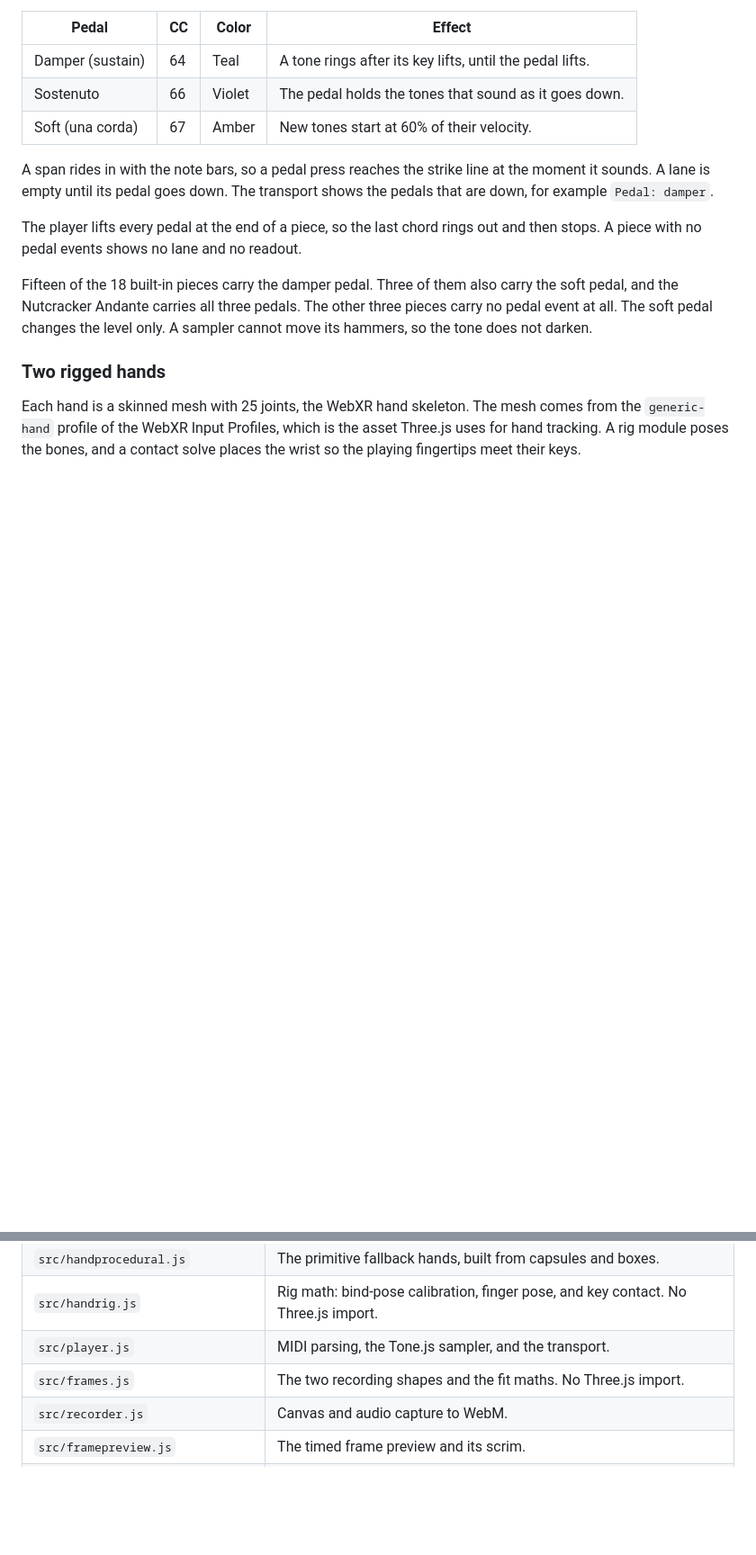
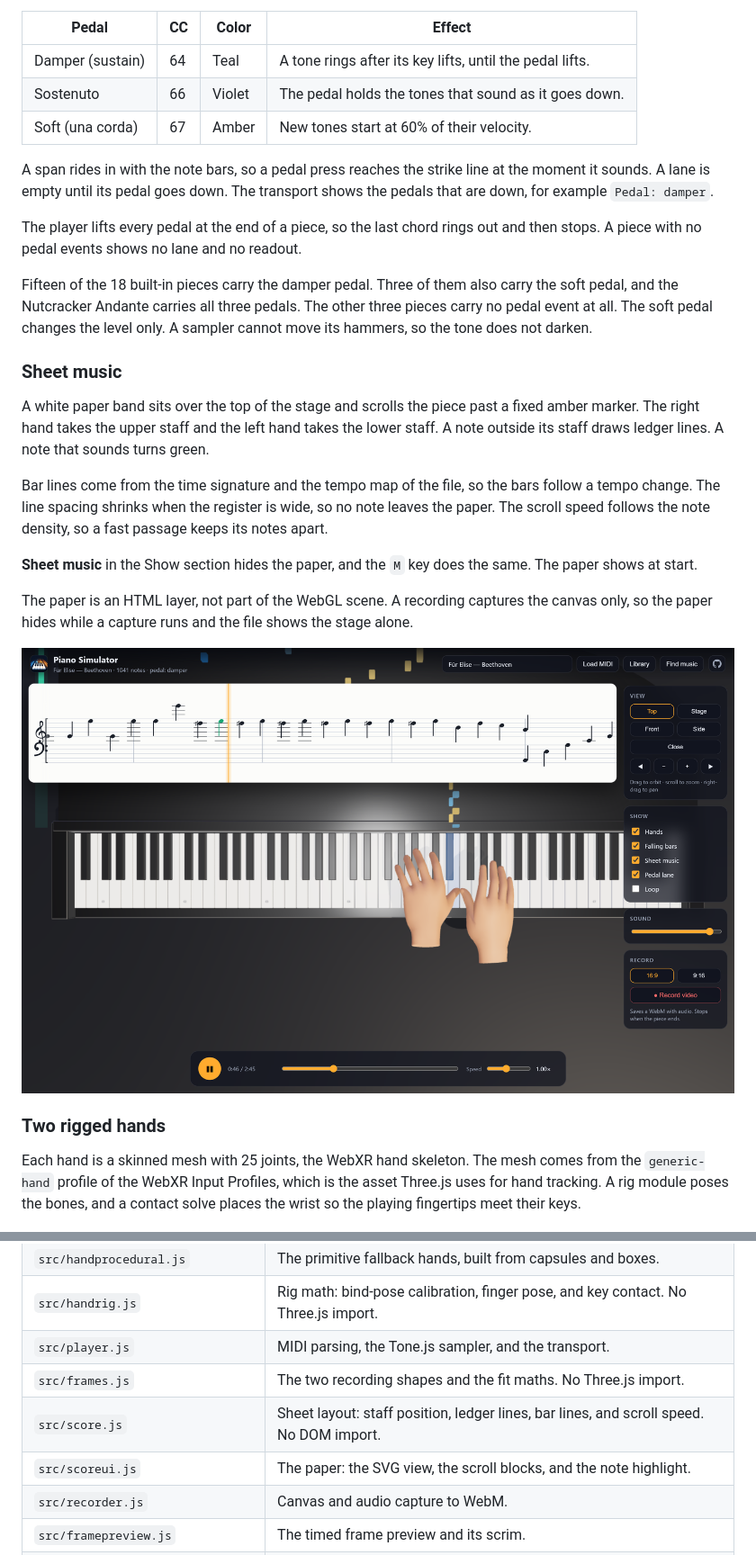
Before and after one commit to fuleinist/piano-simulator, a Markdown page: README.md, 2 parts joined by grey strips. Shown at 90% size. Drawn GitHub-style; pictures changed too: docs/screenshots/score.png (added); blank space fills up the shorter version.

```diff
--- a/README.md
+++ b/README.md
@@ -30,6 +30,17 @@ A span rides in with the note bars, so a pedal press reaches the strike line at
 The player lifts every pedal at the end of a piece, so the last chord rings out and then stops. A piece with no pedal events shows no lane and no readout.
 
 Fifteen of the 18 built-in pieces carry the damper pedal. Three of them also carry the soft pedal, and the Nutcracker Andante carries all three pedals. The other three pieces carry no pedal event at all. The soft pedal changes the level only. A sampler cannot move its hammers, so the tone does not darken.
+
+### Sheet music
+A white paper band sits over the top of the stage and scrolls the piece past a fixed amber marker. The right hand takes the upper staff and the left hand takes the lower staff. A note outside its staff draws ledger lines. A note that sounds turns green.
+
+Bar lines come from the time signature and the tempo map of the file, so the bars follow a tempo change. The line spacing shrinks when the register is wide, so no note leaves the paper. The scroll speed follows the note density, so a fast passage keeps its notes apart.
+
+**Sheet music** in the Show section hides the paper, and the `M` key does the same. The paper shows at start.
+
+The paper is an HTML layer, not part of the WebGL scene. A recording captures the canvas only, so the paper hides while a capture runs and the file shows the stage alone.
+
+![Sheet music over the stage](docs/screenshots/score.png)
 
 ### Two rigged hands
 Each hand is a skinned mesh with 25 joints, the WebXR hand skeleton. The mesh comes from the `generic-hand` profile of the WebXR Input Profiles, which is the asset Three.js uses for hand tracking. A rig module poses the bones, and a contact solve places the wrist so the playing fingertips meet their keys.
@@ -213,6 +225,8 @@ The code separates pure logic from rendering. You can test the logic in Node wit
 | `src/handrig.js` | Rig math: bind-pose calibration, finger pose, and key contact. No Three.js import. |
 | `src/player.js` | MIDI parsing, the Tone.js sampler, and the transport. |
 | `src/frames.js` | The two recording shapes and the fit maths. No Three.js import. |
+| `src/score.js` | Sheet layout: staff position, ledger lines, bar lines, and scroll speed. No DOM import. |
+| `src/scoreui.js` | The paper: the SVG view, the scroll blocks, and the note highlight. |
 | `src/recorder.js` | Canvas and audio capture to WebM. |
 | `src/framepreview.js` | The timed frame preview and its scrim. |
 | `src/songs.js` | The built-in piece catalog. |
```
Also changed, not shown: other parts of README.md (+2 -1 lines), 9 other files.
